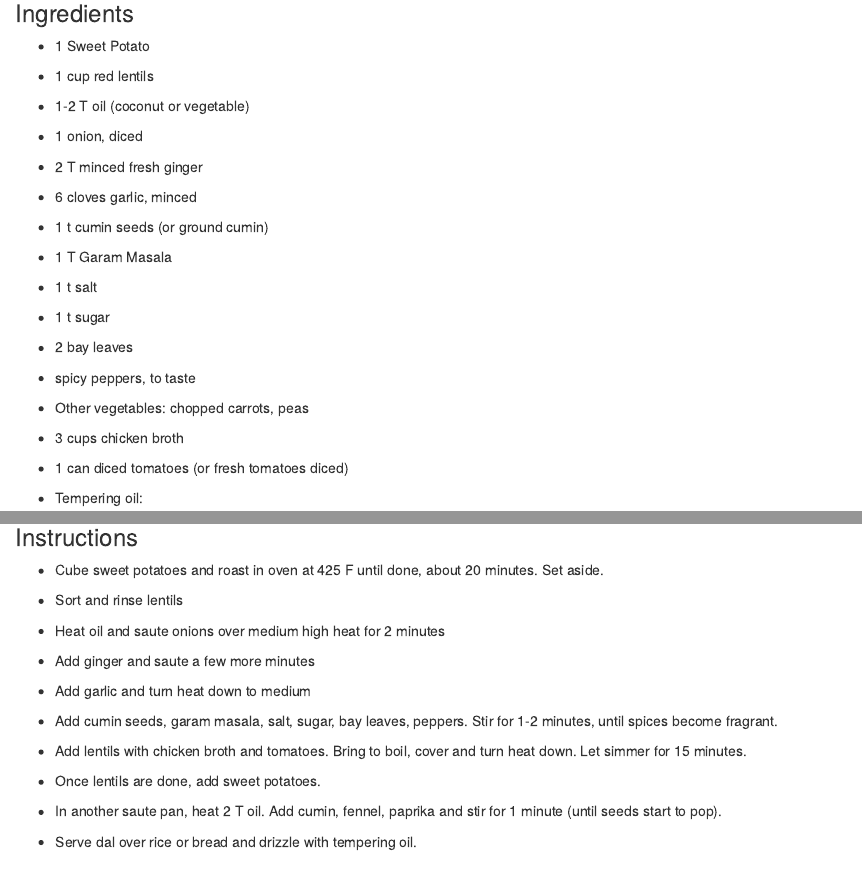
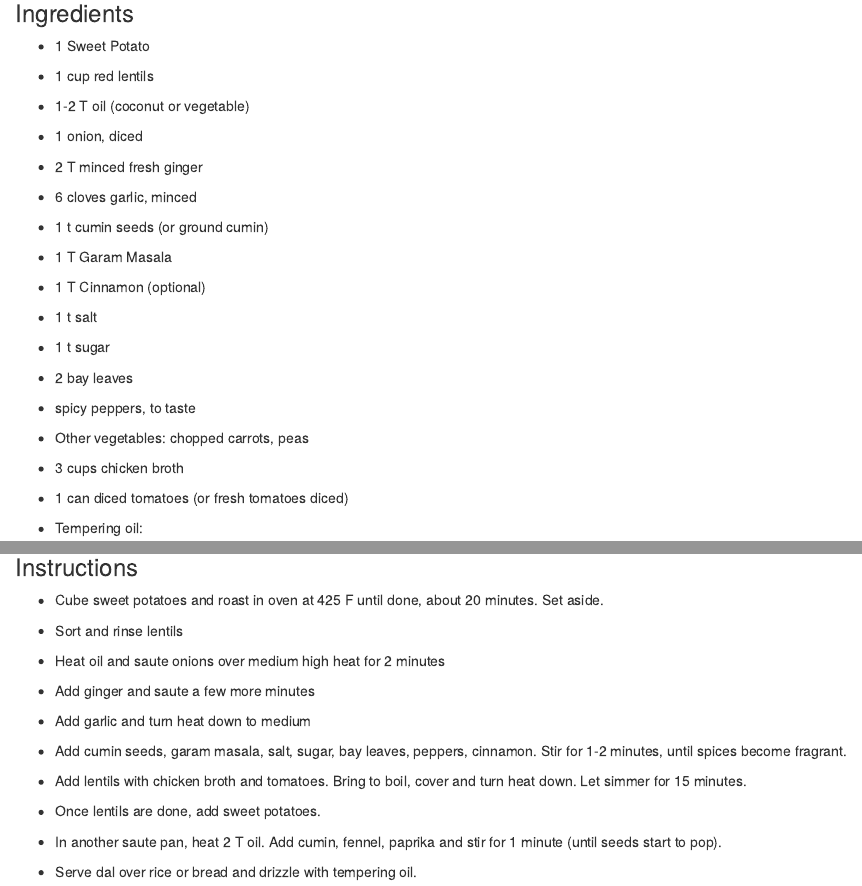
Before and after one commit to ellisvalentiner/CookDown, an R Markdown document (recipes/dinners.Rmd): the page in a window 1100 px wide, from 640 px down, and a second part further down, joined at a grey line. Rendered offline with R 4.5, knitr and Pandoc, with nearby package versions; drawn as R Markdown's standard HTML page in place of the format the file asks for.

Commit message:
add cinnamon, fix build

```diff
--- a/recipes/dinners.Rmd
+++ b/recipes/dinners.Rmd
@@ -48,6 +48,8 @@ There are many variations on this dish.
 
 * 1 T Garam Masala
 
+* 1 T Cinnamon (optional)
+
 * 1 t salt
 
 * 1 t sugar
@@ -85,7 +87,7 @@ There are many variations on this dish.
 
 * Add garlic and turn heat down to medium
 
-* Add cumin seeds, garam masala, salt, sugar, bay leaves, peppers.  Stir for 1-2 minutes, until spices become fragrant.
+* Add cumin seeds, garam masala, salt, sugar, bay leaves, peppers, cinnamon.  Stir for 1-2 minutes, until spices become fragrant.
 
 * Add lentils with chicken broth and tomatoes.  Bring to boil, cover and turn heat down.  Let simmer for 15 minutes.
 
```
Also changed, not shown: 1 other file.
